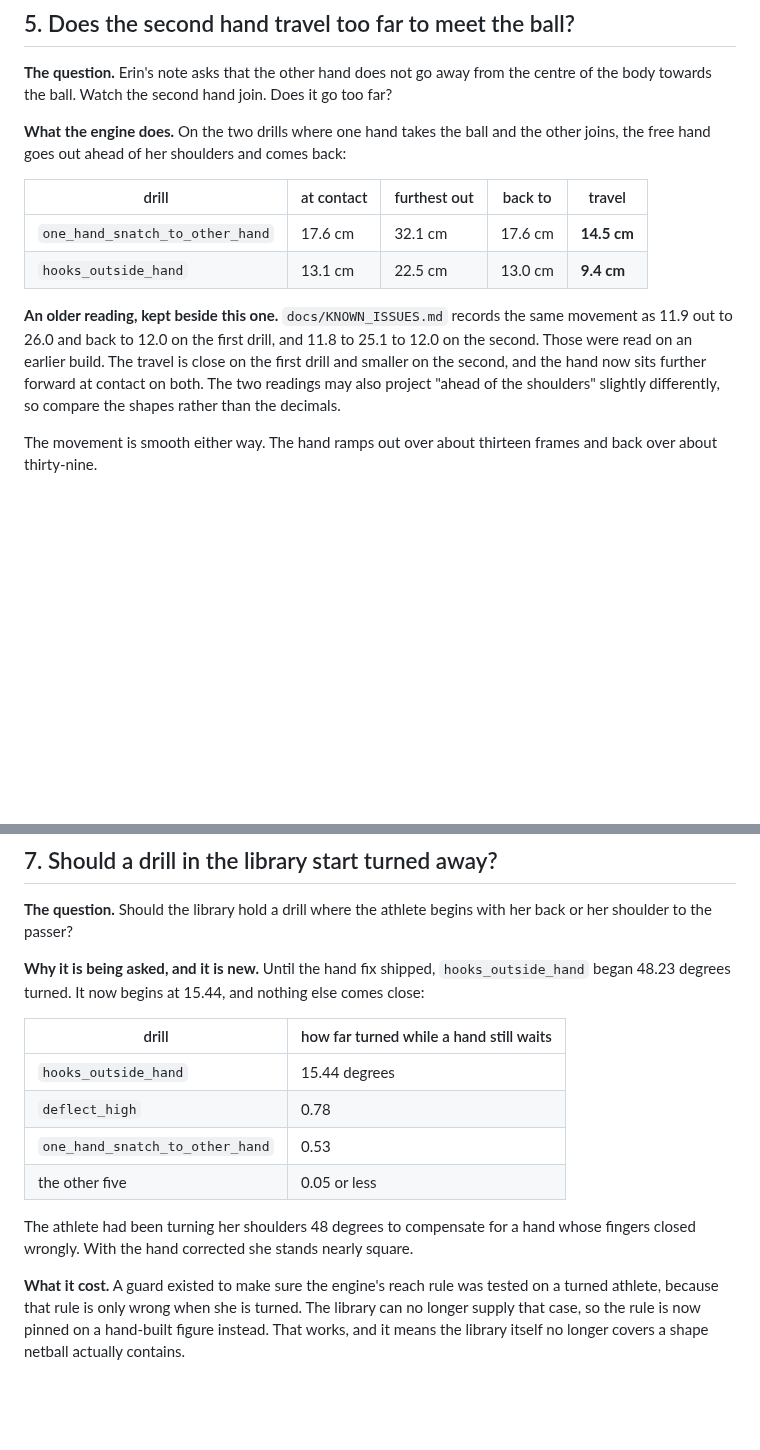
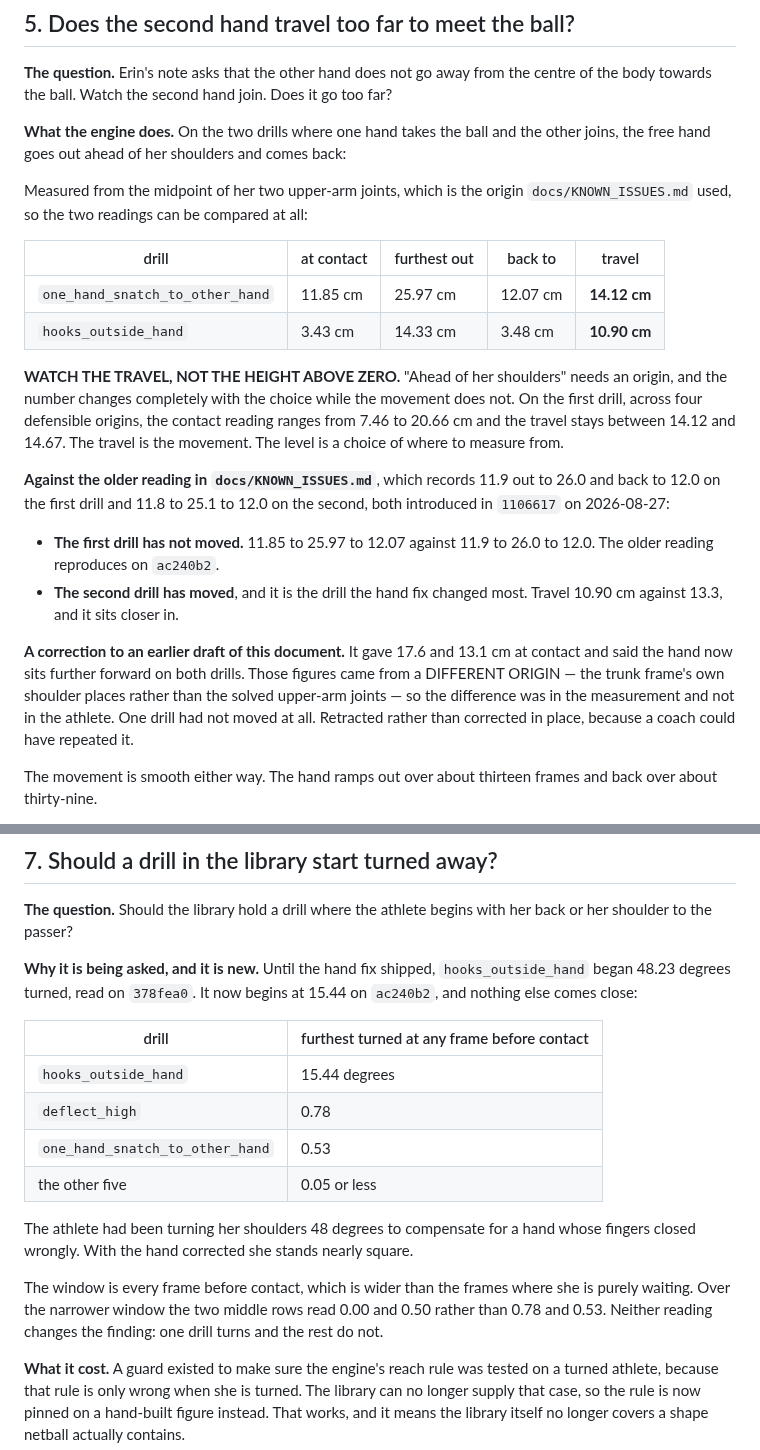
Before and after one commit to braven-pvm/braven-movement, a Markdown page: docs/COACH_MORNING_2026-09.md, 2 parts joined by grey strips. Rendered like a GitHub page; blank space fills up the shorter version.

Commit message:
docs: item 5 attributed a definition artefact to a build change
The reviewer is right and I confirmed it with my own instrument. Under the
upper-arm-midpoint origin, which is the origin KNOWN_ISSUES used, the older
join reading REPRODUCES on ac240b2: 11.85 to 25.97 to 12.07 against a recorded
11.9 to 26.0 to 12.0. That drill has not moved.

My 17.6 and 13.1 came from the trunk frame's own shoulder places rather than
the solved upper-arm joints. A different origin, not a different build. I
checked the WINDOW definition before publishing and did not check the ORIGIN,
which is the same trap one level down.

The section now measures from the origin it compares against, names that
origin, and puts the eye on TRAVEL: across four defensible origins the first
drill's contact reading ranges 7.46 to 20.66 cm while its travel stays 14.12 to
14.67. The travel is the movement; the level is a choice of where to measure
from.

One drill did move, and it is the one the hand fix changed most: hooks travel
10.90 against a recorded 13.3. That is stated as the real difference it is,
with the older build named as 1106617, 2026-08-27.

The retraction is written out rather than corrected in place, because a coach
could have repeated the wrong sentence.

Item 7's 48.23 now names 378fea0, and its window is named as every frame before
contact, with the narrower held-window readings given.

Co-Authored-By: Claude Opus 5 <noreply@anthropic.com>

```diff
--- a/docs/COACH_MORNING_2026-09.md
+++ b/docs/COACH_MORNING_2026-09.md
@@ -165,18 +165,36 @@ too far?
 **What the engine does.** On the two drills where one hand takes the ball and
 the other joins, the free hand goes out ahead of her shoulders and comes back:
 
+Measured from the midpoint of her two upper-arm joints, which is the origin
+`docs/KNOWN_ISSUES.md` used, so the two readings can be compared at all:
+
 | drill | at contact | furthest out | back to | travel |
 |---|---|---|---|---|
-| `one_hand_snatch_to_other_hand` | 17.6 cm | 32.1 cm | 17.6 cm | **14.5 cm** |
-| `hooks_outside_hand` | 13.1 cm | 22.5 cm | 13.0 cm | **9.4 cm** |
+| `one_hand_snatch_to_other_hand` | 11.85 cm | 25.97 cm | 12.07 cm | **14.12 cm** |
+| `hooks_outside_hand` | 3.43 cm | 14.33 cm | 3.48 cm | **10.90 cm** |
 
-**An older reading, kept beside this one.** `docs/KNOWN_ISSUES.md` records the
-same movement as 11.9 out to 26.0 and back to 12.0 on the first drill, and 11.8
-to 25.1 to 12.0 on the second. Those were read on an earlier build. The travel
-is close on the first drill and smaller on the second, and the hand now sits
-further forward at contact on both. The two readings may also project "ahead of
-the shoulders" slightly differently, so compare the shapes rather than the
-decimals.
+**WATCH THE TRAVEL, NOT THE HEIGHT ABOVE ZERO.** "Ahead of her shoulders" needs
+an origin, and the number changes completely with the choice while the movement
+does not. On the first drill, across four defensible origins, the contact
+reading ranges from 7.46 to 20.66 cm and the travel stays between 14.12 and
+14.67. The travel is the movement. The level is a choice of where to measure
+from.
+
+**Against the older reading in `docs/KNOWN_ISSUES.md`**, which records 11.9 out
+to 26.0 and back to 12.0 on the first drill and 11.8 to 25.1 to 12.0 on the
+second, both introduced in `1106617` on 2026-08-27:
+
+- **The first drill has not moved.** 11.85 to 25.97 to 12.07 against 11.9 to
+  26.0 to 12.0. The older reading reproduces on `ac240b2`.
+- **The second drill has moved**, and it is the drill the hand fix changed most.
+  Travel 10.90 cm against 13.3, and it sits closer in.
+
+**A correction to an earlier draft of this document.** It gave 17.6 and 13.1 cm
+at contact and said the hand now sits further forward on both drills. Those
+figures came from a DIFFERENT ORIGIN — the trunk frame's own shoulder places
+rather than the solved upper-arm joints — so the difference was in the
+measurement and not in the athlete. One drill had not moved at all. Retracted
+rather than corrected in place, because a coach could have repeated it.
 
 The movement is smooth either way. The hand ramps out over about thirteen
 frames and back over about thirty-nine.
@@ -219,10 +237,10 @@ if the answer is no.
 her back or her shoulder to the passer?
 
 **Why it is being asked, and it is new.** Until the hand fix shipped,
-`hooks_outside_hand` began 48.23 degrees turned. It now begins at 15.44, and
-nothing else comes close:
+`hooks_outside_hand` began 48.23 degrees turned, read on `378fea0`. It now
+begins at 15.44 on `ac240b2`, and nothing else comes close:
 
-| drill | how far turned while a hand still waits |
+| drill | furthest turned at any frame before contact |
 |---|---|
 | `hooks_outside_hand` | 15.44 degrees |
 | `deflect_high` | 0.78 |
@@ -231,6 +249,11 @@ nothing else comes close:
 
 The athlete had been turning her shoulders 48 degrees to compensate for a hand
 whose fingers closed wrongly. With the hand corrected she stands nearly square.
+
+The window is every frame before contact, which is wider than the frames where
+she is purely waiting. Over the narrower window the two middle rows read 0.00
+and 0.50 rather than 0.78 and 0.53. Neither reading changes the finding: one
+drill turns and the rest do not.
 
 **What it cost.** A guard existed to make sure the engine's reach rule was
 tested on a turned athlete, because that rule is only wrong when she is turned.
```
